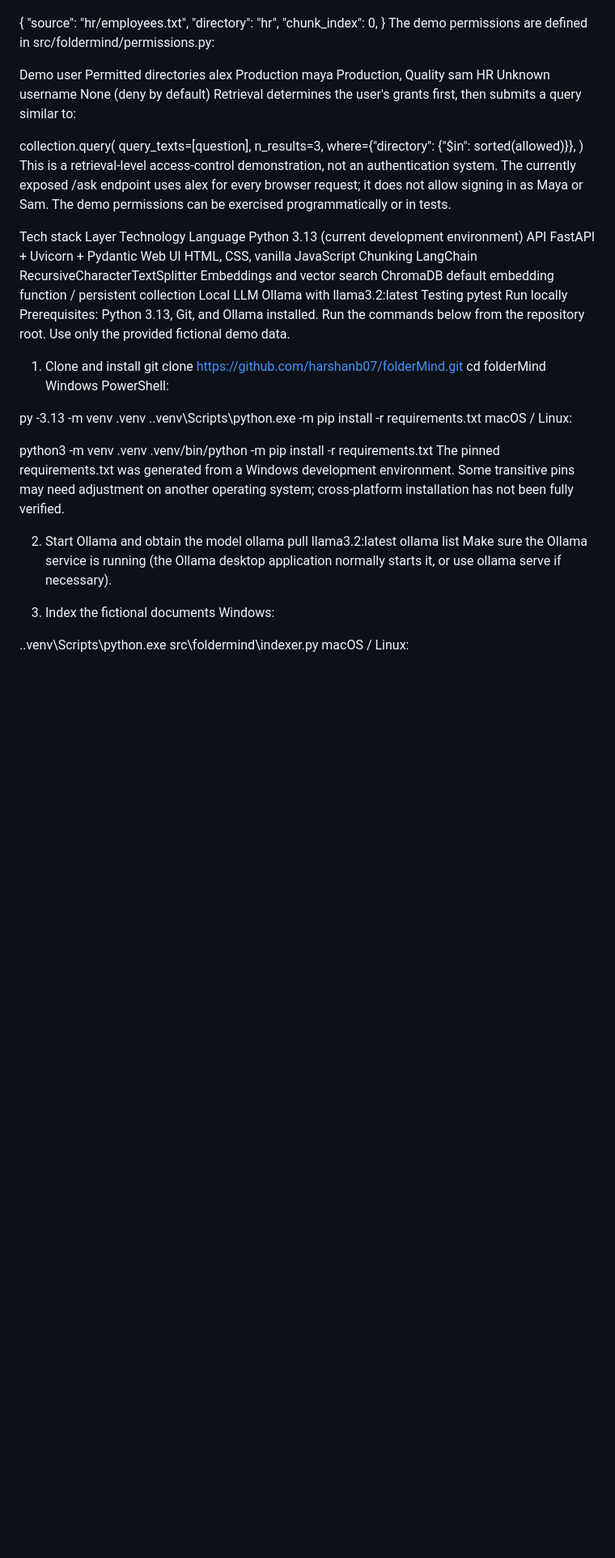
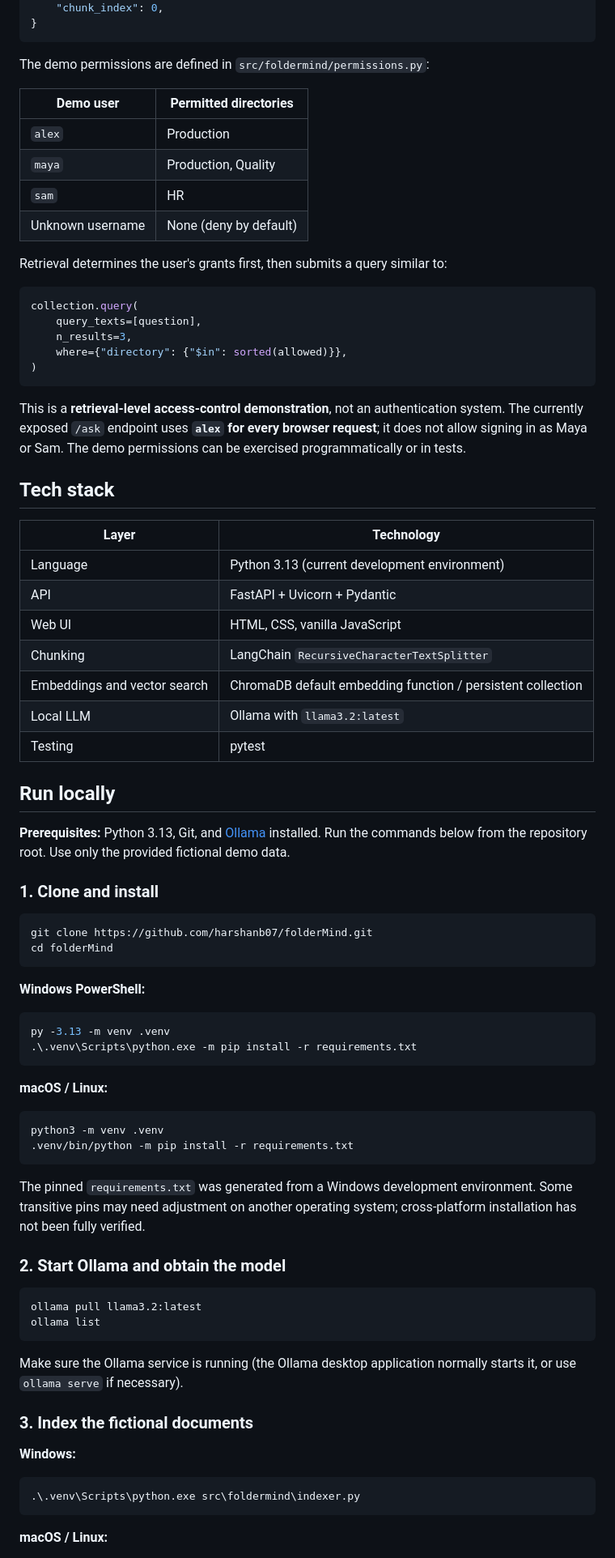
Before and after one commit to harshanb07/folderMind, a Markdown page: README.md, the part around one of its changes. Shown at 81% size. Rendered like a GitHub page; blank space fills up the shorter version.

````diff
--- a/README.md
+++ b/README.md
@@ -64,56 +72,86 @@ The indexer stores a record with each chunk, for example:
     "directory": "hr",
     "chunk_index": 0,
 }
-The demo permissions are defined in src/foldermind/permissions.py:
+```
 
-Demo user	Permitted directories
-alex	Production
-maya	Production, Quality
-sam	HR
-Unknown username	None (deny by default)
+The demo permissions are defined in `src/foldermind/permissions.py`:
+
+| Demo user | Permitted directories |
+| --- | --- |
+| `alex` | Production |
+| `maya` | Production, Quality |
+| `sam` | HR |
+| Unknown username | None (deny by default) |
+
 Retrieval determines the user's grants first, then submits a query similar to:
 
+```python
 collection.query(
     query_texts=[question],
     n_results=3,
     where={"directory": {"$in": sorted(allowed)}},
 )
-This is a retrieval-level access-control demonstration, not an authentication system. The currently exposed /ask endpoint uses alex for every browser request; it does not allow signing in as Maya or Sam. The demo permissions can be exercised programmatically or in tests.
+```
 
-Tech stack
-Layer	Technology
-Language	Python 3.13 (current development environment)
-API	FastAPI + Uvicorn + Pydantic
-Web UI	HTML, CSS, vanilla JavaScript
-Chunking	LangChain RecursiveCharacterTextSplitter
-Embeddings and vector search	ChromaDB default embedding function / persistent collection
-Local LLM	Ollama with llama3.2:latest
-Testing	pytest
-Run locally
-Prerequisites: Python 3.13, Git, and Ollama installed. Run the commands below from the repository root. Use only the provided fictional demo data.
+This is a **retrieval-level access-control demonstration**, not an authentication system. The currently exposed `/ask` endpoint uses **`alex` for every browser request**; it does not allow signing in as Maya or Sam. The demo permissions can be exercised programmatically or in tests.
 
-1. Clone and install
+## Tech stack
+
+| Layer | Technology |
+| --- | --- |
+| Language | Python 3.13 (current development environment) |
+| API | FastAPI + Uvicorn + Pydantic |
+| Web UI | HTML, CSS, vanilla JavaScript |
+| Chunking | LangChain `RecursiveCharacterTextSplitter` |
+| Embeddings and vector search | ChromaDB default embedding function / persistent collection |
+| Local LLM | Ollama with `llama3.2:latest` |
+| Testing | pytest |
+
+## Run locally
+
+**Prerequisites:** Python 3.13, Git, and [Ollama](https://ollama.com/) installed. Run the commands below from the repository root. Use only the provided fictional demo data.
+
+### 1. Clone and install
+
+```bash
 git clone https://github.com/harshanb07/folderMind.git
 cd folderMind
-Windows PowerShell:
+```
 
+**Windows PowerShell:**
+
+```powershell
 py -3.13 -m venv .venv
 .\.venv\Scripts\python.exe -m pip install -r requirements.txt
-macOS / Linux:
+```
 
+**macOS / Linux:**
+
+```bash
 python3 -m venv .venv
 .venv/bin/python -m pip install -r requirements.txt
-The pinned requirements.txt was generated from a Windows development environment. Some transitive pins may need adjustment on another operating system; cross-platform installation has not been fully verified.
+```
 
-2. Start Ollama and obtain the model
+The pinned `requirements.txt` was generated from a Windows development environment. Some transitive pins may need adjustment on another operating system; cross-platform installation has not been fully verified.
+
+### 2. Start Ollama and obtain the model
+
+```bash
 ollama pull llama3.2:latest
 ollama list
-Make sure the Ollama service is running (the Ollama desktop application normally starts it, or use ollama serve if necessary).
+```
 
-3. Index the fictional documents
-Windows:
+Make sure the Ollama service is running (the Ollama desktop application normally starts it, or use `ollama serve` if necessary).
 
+### 3. Index the fictional documents
+
+**Windows:**
+
+```powershell
 .\.venv\Scripts\python.exe src\foldermind\indexer.py
-macOS / Linux:
+```
 
+**macOS / Linux:**
+
+```bash
 .venv/bin/python src/foldermind/indexer.py
````
Also changed, not shown: other parts of README.md (+99 -57 lines).
